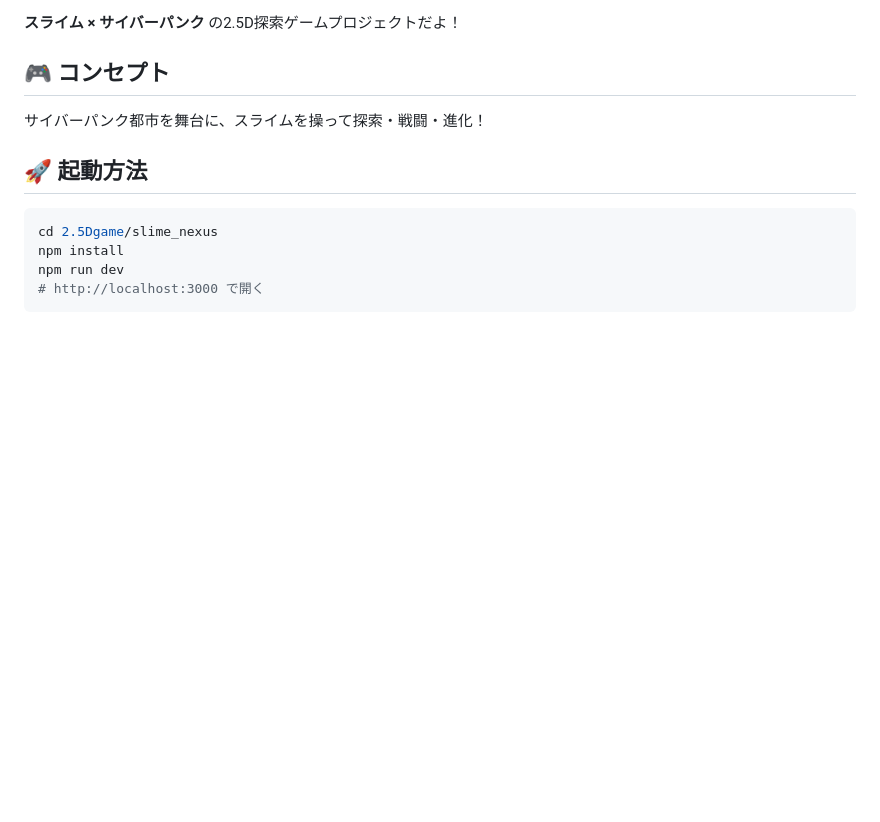
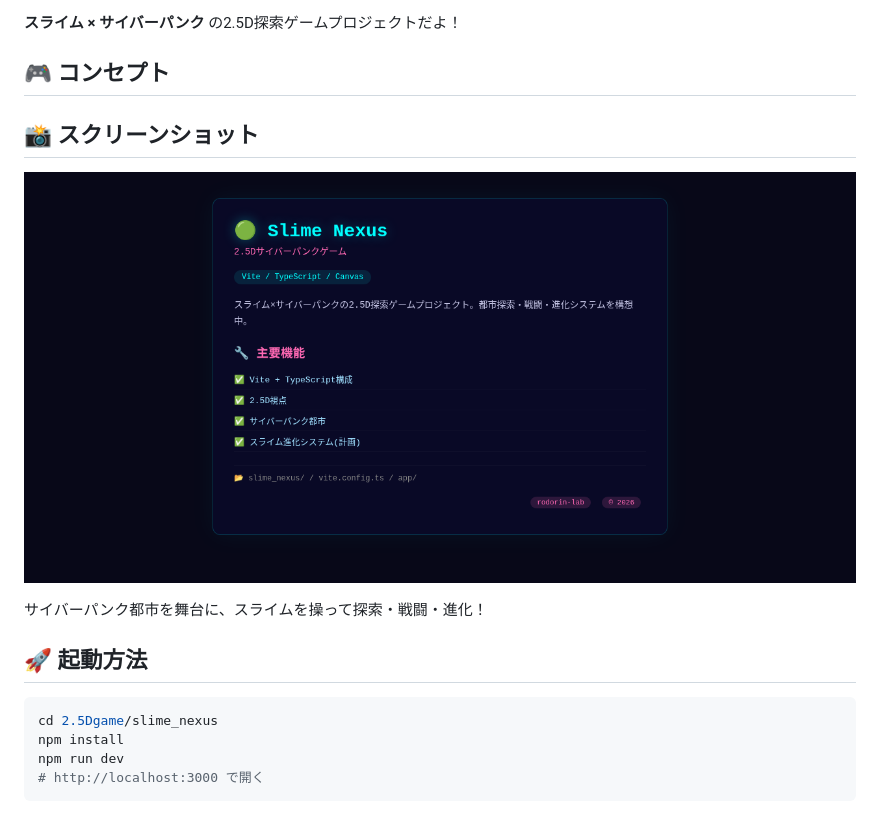
Before and after one commit to rodorin-lab/slime-nexus, a Markdown page: README.md, the part around the change. Rendered like a GitHub page; pictures changed too: screenshots/screenshot.png (added); blank space fills up the shorter version.

Commit message:
docs: add screenshot + update README

```diff
--- a/README.md
+++ b/README.md
@@ -5,6 +5,10 @@
 **スライム × サイバーパンク** の2.5D探索ゲームプロジェクトだよ！
 
 ## 🎮 コンセプト
+
+## 📸 スクリーンショット
+
+![screenshot](screenshots/screenshot.png)
 
 サイバーパンク都市を舞台に、スライムを操って探索・戦闘・進化！
 
```
Also changed, not shown: 1 other file.
